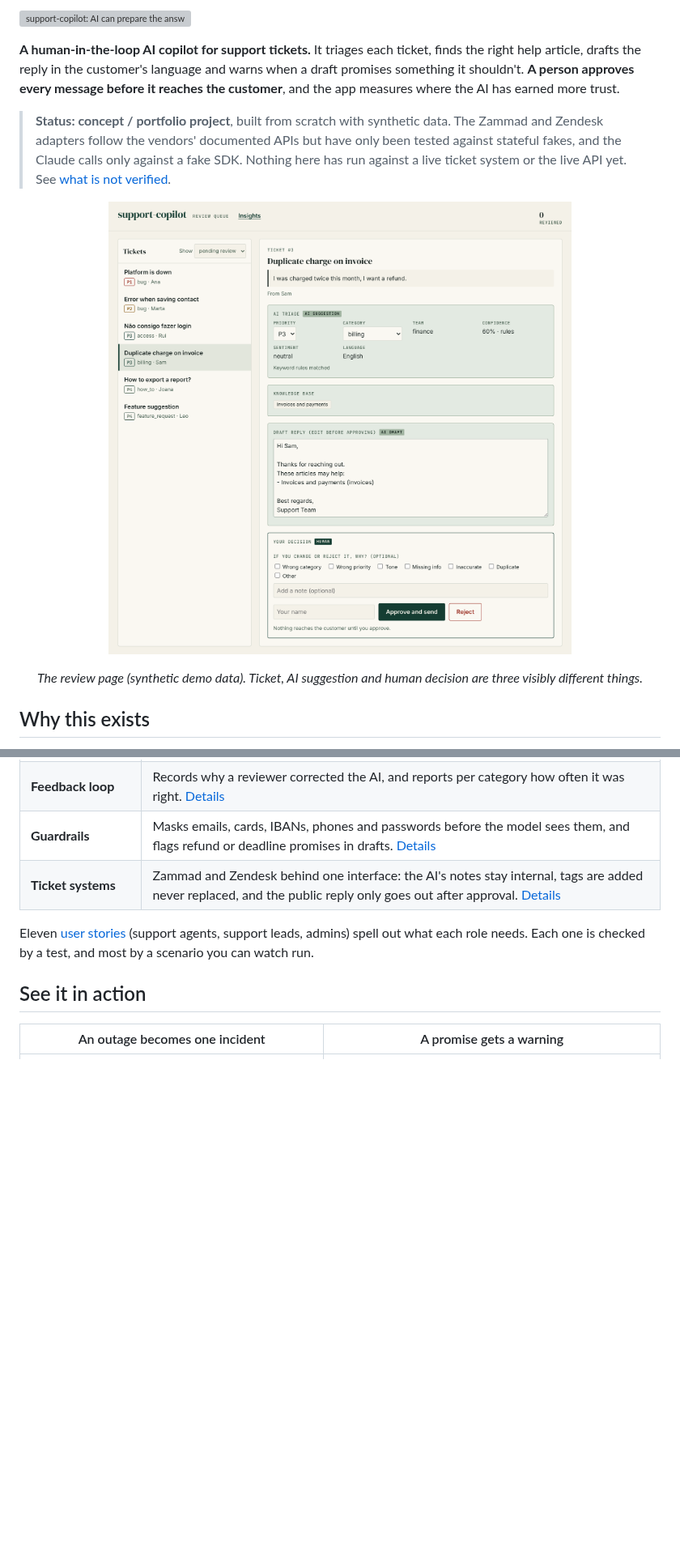
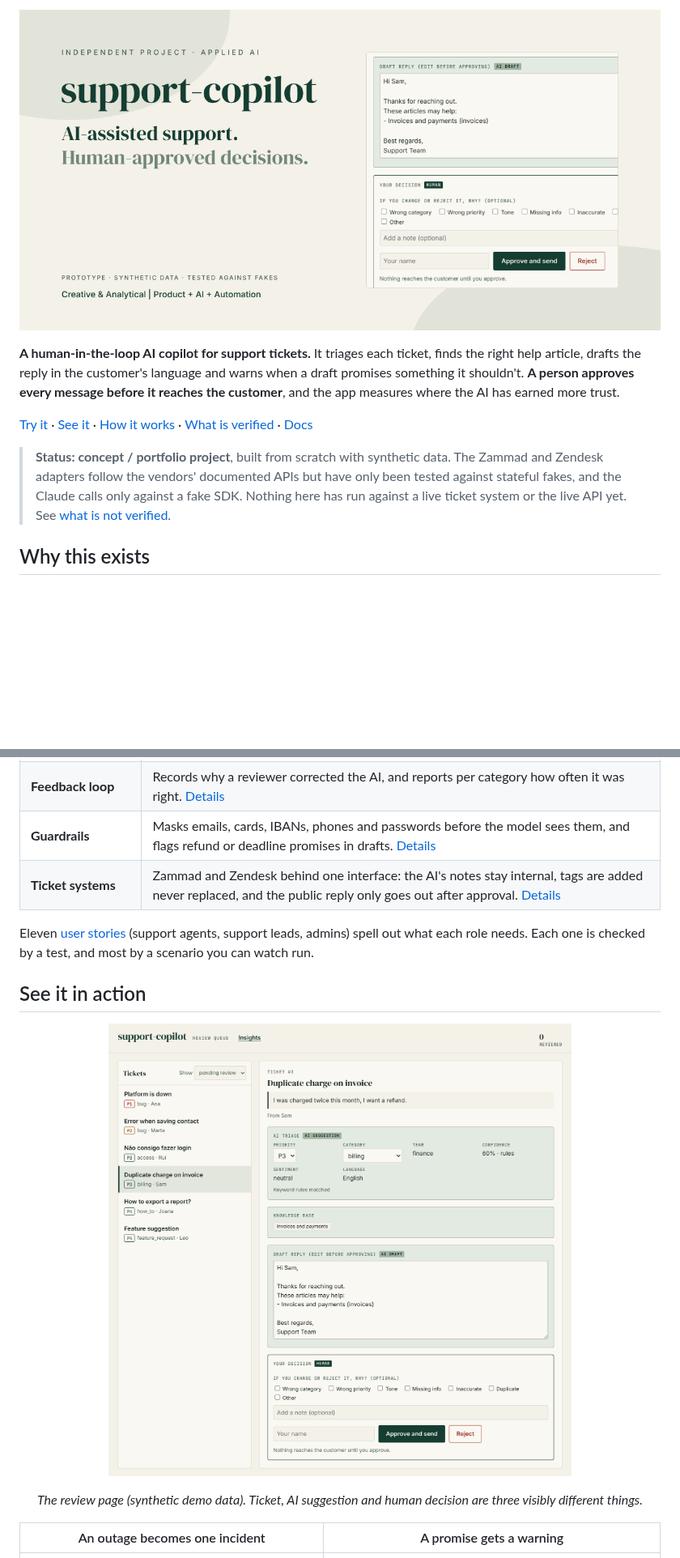
Before and after one commit to monicaslgc/support-copilot, a Markdown page: README.md, 2 parts joined by grey strips. Shown at 81% size. Drawn GitHub-style; pictures changed too: docs/social-preview.png; blank space fills up the shorter version; grey boxes are pictures that could not be loaded.

```diff
--- a/README.md
+++ b/README.md
@@ -7,13 +4,11 @@
 
-![support-copilot: AI can prepare the answer; a person decides what gets sent. The workflow runs from ticket through triage, draft and human review to the customer.](docs/project-cover.svg)
+![support-copilot: AI-assisted support, human-approved decisions. A review page with the AI's draft and a separate human decision panel.](docs/social-preview.png)
 
 **A human-in-the-loop AI copilot for support tickets.** It triages each ticket, finds the right help article, drafts the reply in the customer's language and warns when a draft promises something it shouldn't. **A person approves every message before it reaches the customer**, and the app measures where the AI has earned more trust.
 
+[Try it](#try-it) · [See it](#see-it-in-action) · [How it works](#how-it-works) · [What is verified](#what-is-verified) · [Docs](#documentation)
+
 > **Status: concept / portfolio project**, built from scratch with synthetic data. The Zammad and Zendesk adapters follow the vendors' documented APIs but have only been tested against stateful fakes, and the Claude calls only against a fake SDK. Nothing here has run against a live ticket system or the live API yet. See [what is not verified](docs/limitations.md).
-
-<p align="center"><img src="docs/review-queue.png" width="820" alt="The review page: the customer's ticket, the AI's triage and draft in a sage panel, and a separate bordered 'Your decision' panel with Approve and Reject."></p>
-
-<p align="center"><em>The review page (synthetic demo data). Ticket, AI suggestion and human decision are three visibly different things.</em></p>
 
 ## Why this exists
 
@@ -44,6 +39,9 @@ This project explores the cautious end of that question: **the AI only suggests,
 Eleven [user stories](docs/user-stories.md) (support agents, support leads, admins) spell out what each role needs. Each one is checked by a test, and most by a scenario you can watch run.
 
 ## See it in action
+
+<p align="center"><img src="docs/review-queue.png" width="760" alt="The review page: the customer's ticket, the AI's triage and draft in sage panels, and a separate bordered Your decision panel with Approve and Reject."></p>
+<p align="center"><em>The review page (synthetic demo data). Ticket, AI suggestion and human decision are three visibly different things.</em></p>
 
 | An outage becomes one incident | A promise gets a warning |
 |---|---|
```
Also changed, not shown: other parts of README.md (+10 -9 lines), docs/presentation.md (+15 -1 lines), docs/architecture.png, 6 other files.
